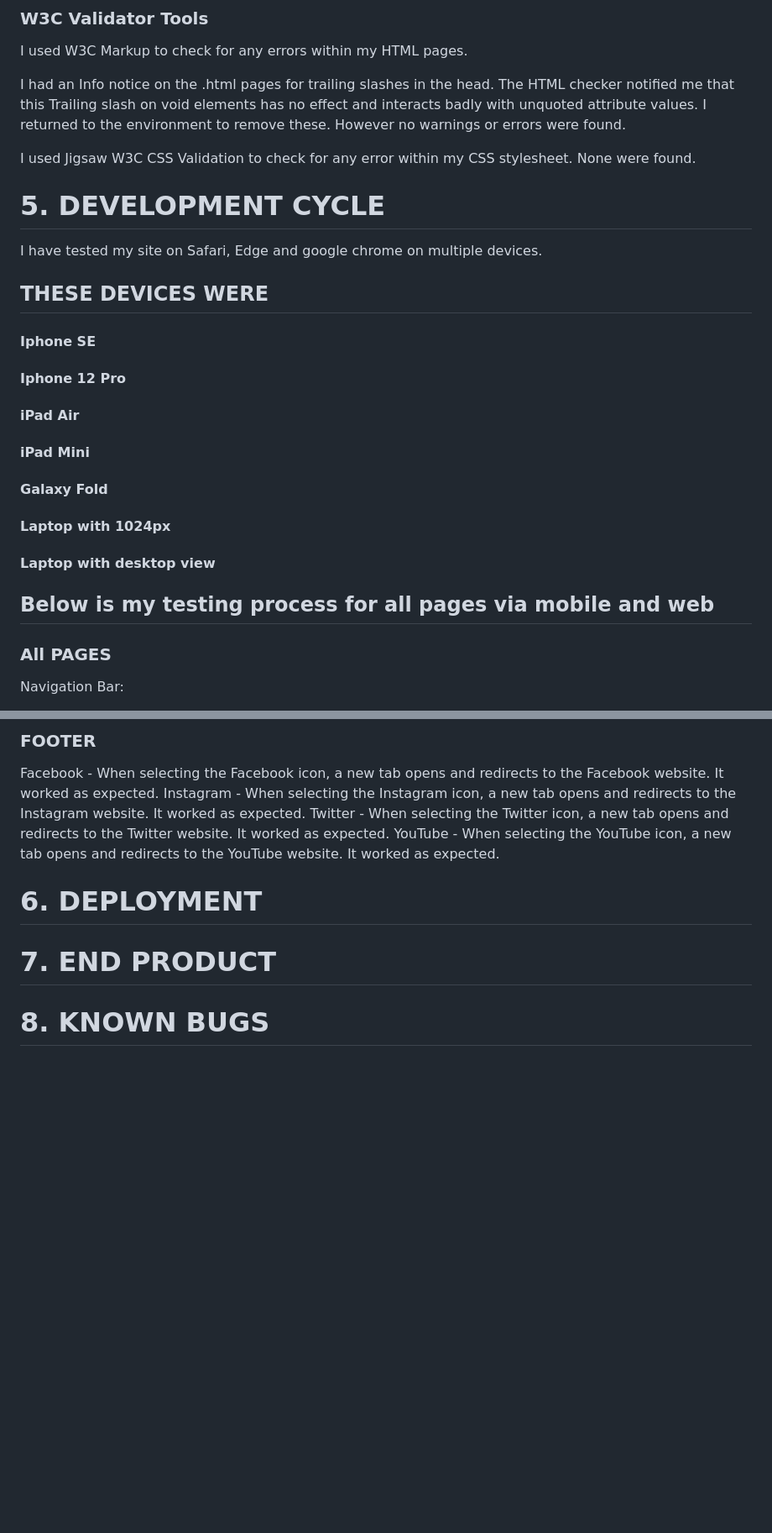
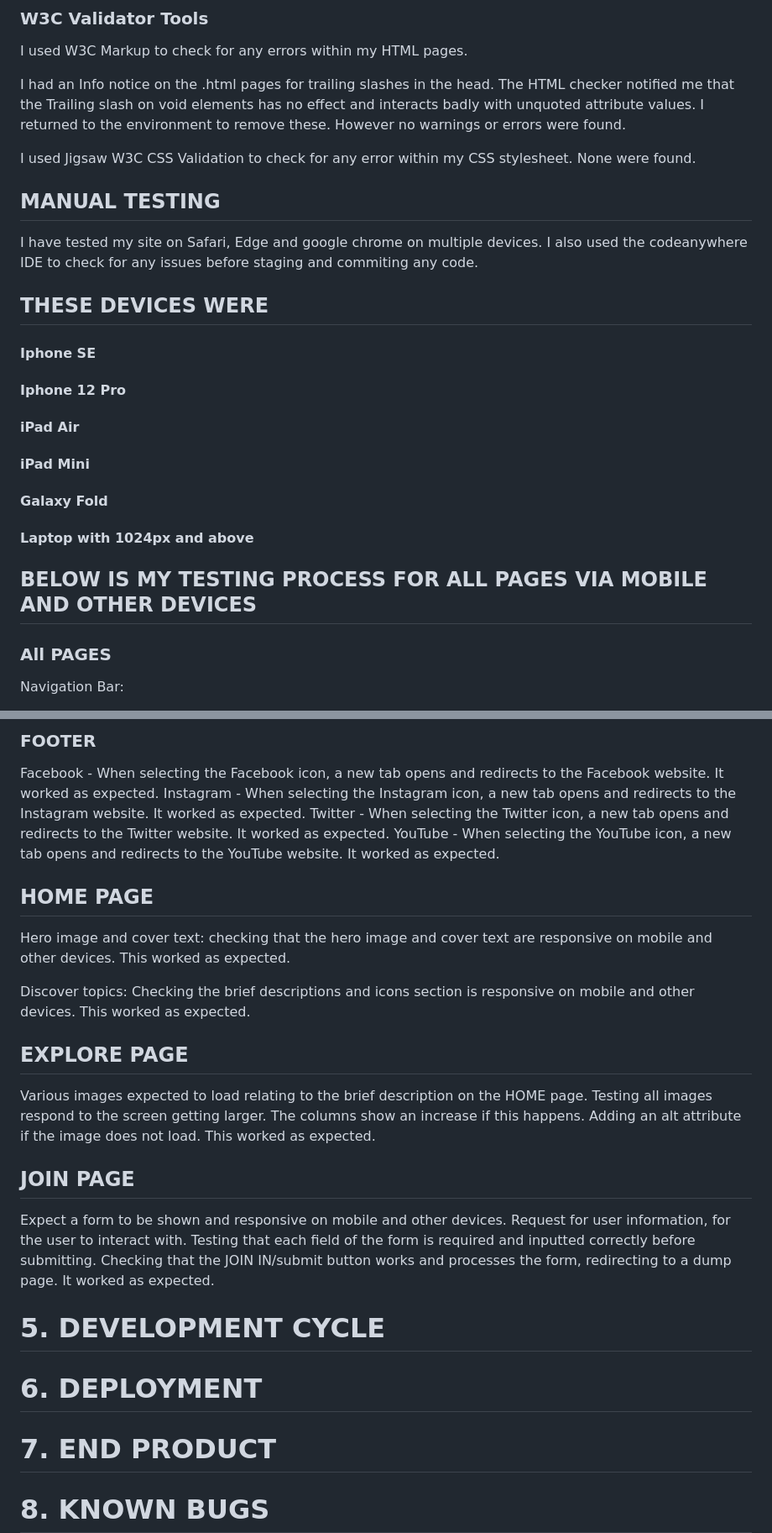
Before and after one commit to Beeden17/ancient-egypt-pp1, a Markdown page: README.md, 2 parts joined by grey strips. Shown at 84% size. Drawn GitHub-style; blank space fills up the shorter version.

Commit message:
completed testing section

```diff
--- a/README.md
+++ b/README.md
@@ -70,13 +70,13 @@ I used Am I Responsive to make sure that all my pages are responsive to all devi
 
 I used W3C Markup to check for any errors within my HTML pages.
 
-I had an Info notice on the .html pages for trailing slashes in the head. The HTML checker notified me that this Trailing slash on void elements has no effect and interacts badly with unquoted attribute values. I returned to the environment to remove these. However no warnings or errors were found.
+I had an Info notice on the .html pages for trailing slashes in the head. The HTML checker notified me that the Trailing slash on void elements has no effect and interacts badly with unquoted attribute values. I returned to the environment to remove these. However no warnings or errors were found.
 
 I used Jigsaw W3C CSS Validation to check for any error within my CSS stylesheet. None were found.
 
-# 5. DEVELOPMENT CYCLE
+## MANUAL TESTING
 
-I have tested my site on Safari, Edge and google chrome on multiple devices.
+I have tested my site on Safari, Edge and google chrome on multiple devices. I also used the codeanywhere IDE to check for any issues before staging and commiting any code.
 
 ## THESE DEVICES WERE
 
@@ -90,11 +90,9 @@ I have tested my site on Safari, Edge and google chrome on multiple devices.
 
 #### Galaxy Fold
 
-#### Laptop with 1024px
+#### Laptop with 1024px and above
 
-#### Laptop with desktop view
-
-## Below is my testing process for all pages via mobile and web
+## BELOW IS MY TESTING PROCESS FOR ALL PAGES VIA MOBILE AND OTHER DEVICES
 
 ### All PAGES
 
@@ -119,6 +117,24 @@ Instagram - When selecting the Instagram icon, a new tab opens and redirects to
 Twitter - When selecting the Twitter icon, a new tab opens and redirects to the Twitter website. It worked as expected.
 YouTube - When selecting the YouTube icon, a new tab opens and redirects to the YouTube website. It worked as expected.
 
+## HOME PAGE
+
+Hero image and cover text:
+checking that the hero image and cover text are responsive on mobile and other devices. This worked as expected.
+
+Discover topics:
+Checking the brief descriptions and icons section is responsive on mobile and other devices. This worked as expected.
+
+## EXPLORE PAGE
+
+Various images expected to load relating to the brief description on the HOME page. Testing all images respond to the screen getting larger. The columns show an increase if this happens. Adding an alt attribute if the image does not load. This worked as expected.
+
+## JOIN PAGE
+
+Expect a form to be shown and responsive on mobile and other devices. Request for user information, for the user to interact with. Testing that each field of the form is required and inputted correctly before submitting. Checking that the JOIN IN/submit button works and processes the form, redirecting to a dump page. It worked as expected.
+
+# 5. DEVELOPMENT CYCLE
+
 # 6. DEPLOYMENT
 
 # 7. END PRODUCT
```
